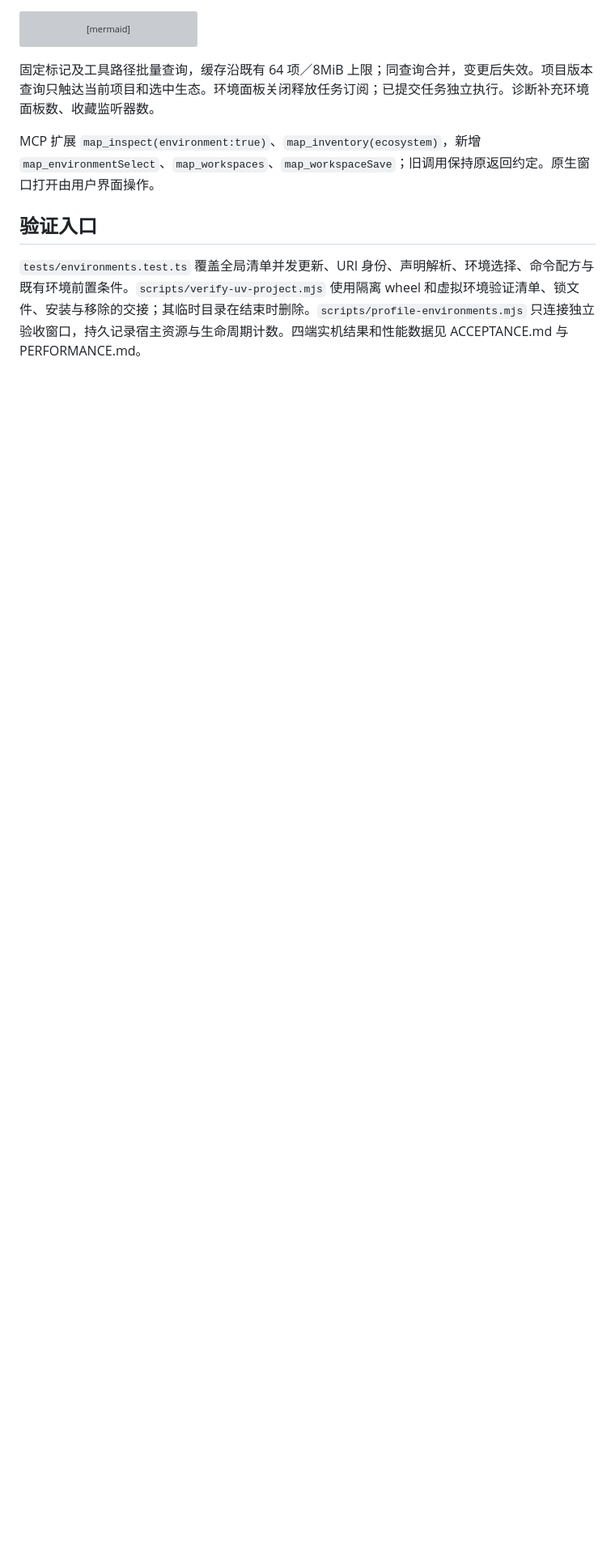
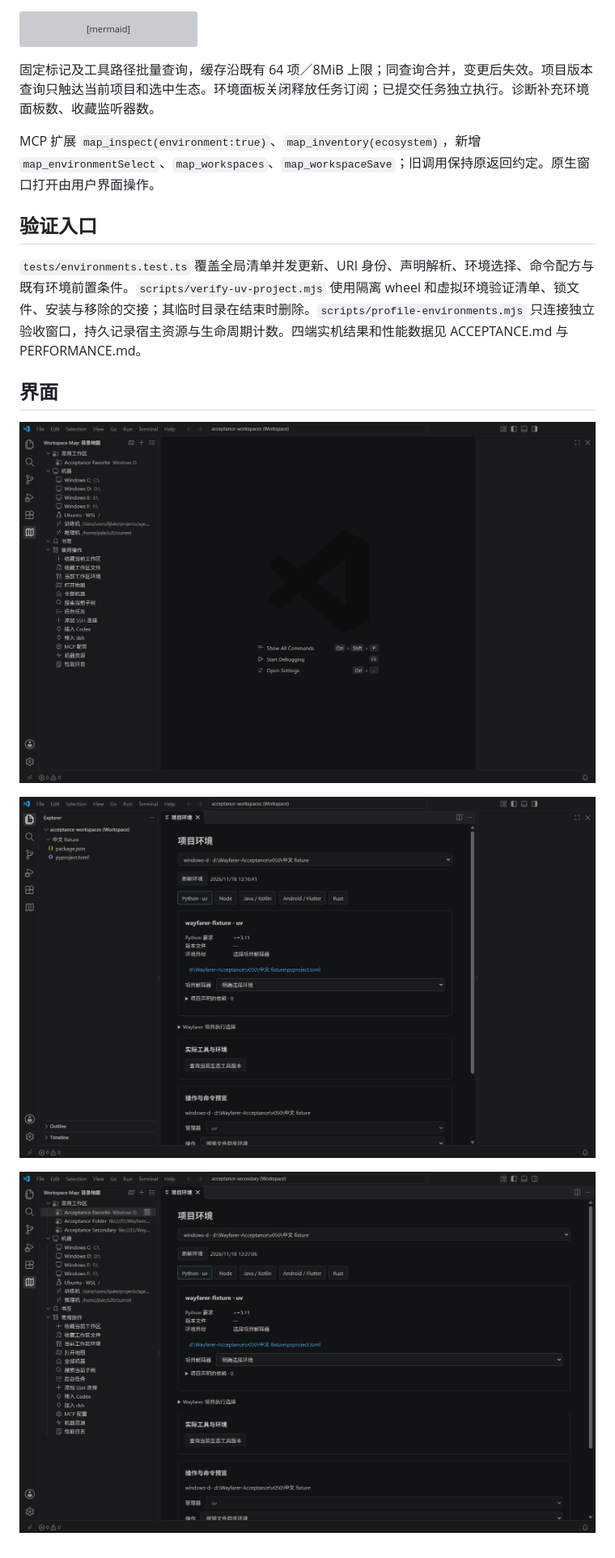
Before and after one commit to jiale-li-orion/Wayfarer, a Markdown page: docs/PROJECT_ENVIRONMENTS.md, the part around the change. Shown at 81% size. GitHub-like rendering; pictures changed too: docs/images/environments/01-project-environment.png (added), docs/images/environments/03-favorite-workspace.png (added), docs/images/environments/04-multi-root-environment.png (added); blank space fills up the shorter version; grey boxes are pictures that could not be loaded.

```diff
--- a/docs/PROJECT_ENVIRONMENTS.md
+++ b/docs/PROJECT_ENVIRONMENTS.md
@@ -46,3 +46,11 @@ MCP 扩展 `map_inspect(environment:true)`、`map_inventory(ecosystem)`，新增
 ## 验证入口
 
 `tests/environments.test.ts` 覆盖全局清单并发更新、URI 身份、声明解析、环境选择、命令配方与既有环境前置条件。`scripts/verify-uv-project.mjs` 使用隔离 wheel 和虚拟环境验证清单、锁文件、安装与移除的交接；其临时目录在结束时删除。`scripts/profile-environments.mjs` 只连接独立验收窗口，持久记录宿主资源与生命周期计数。四端实机结果和性能数据见 ACCEPTANCE.md 与 PERFORMANCE.md。
+
+## 界面
+
+![常用工作区](images/environments/03-favorite-workspace.png)
+
+![项目环境](images/environments/01-project-environment.png)
+
+![工作区文件的多根目录](images/environments/04-multi-root-environment.png)
```
Also changed, not shown: PERFORMANCE.md (+20 -0 lines), docs/ACCEPTANCE.md (+12 -0 lines), 11 other files.
